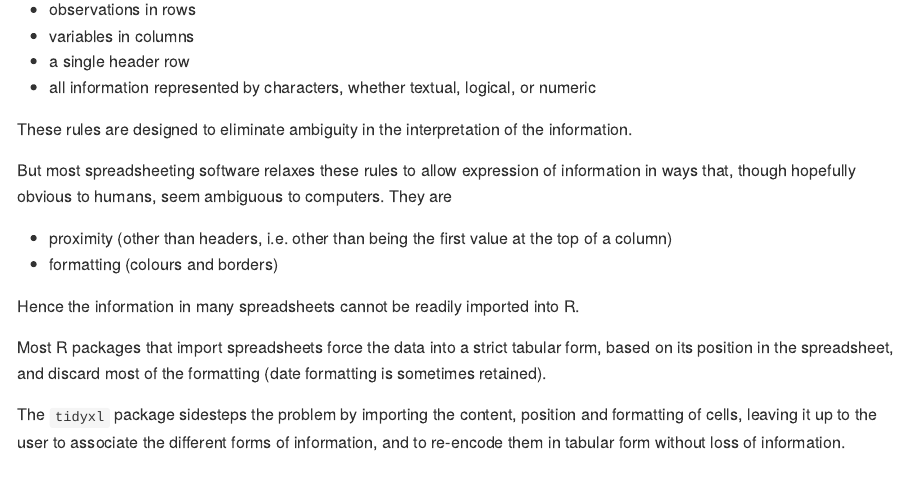
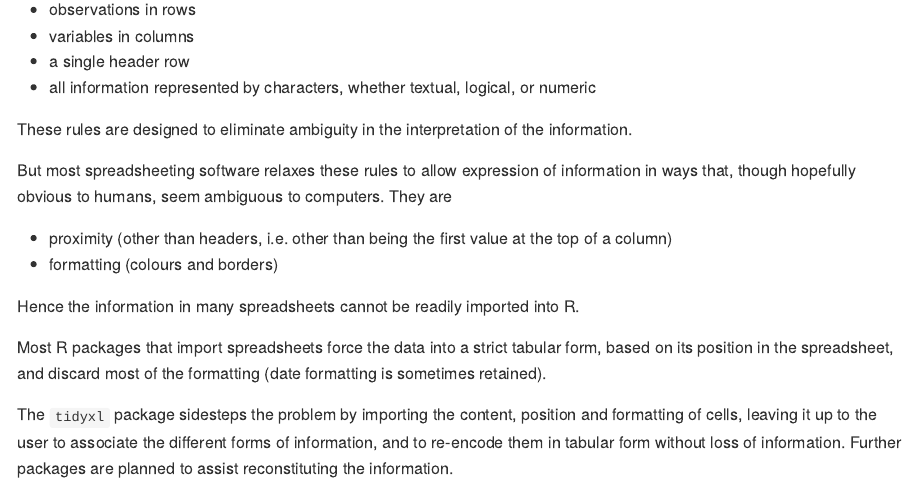
Before and after one commit to nacnudus/tidyxl, an R Markdown document (README.Rmd): the page in a window 1100 px wide, from 370 px down. Rendered offline with R 4.5, knitr and Pandoc, with nearby package versions.

Commit message:
Mention planned packages in the README.Rmd

```diff
--- a/README.Rmd
+++ b/README.Rmd
@@ -53,4 +53,5 @@ most of the formatting (date formatting is sometimes retained).
 The `tidyxl` package sidesteps the problem by importing the content, position
 and formatting of cells, leaving it up to the user to associate the different
 forms of information, and to re-encode them in tabular form without loss of
+information.  Further packages are planned to assist reconstituting the
 information.
```
